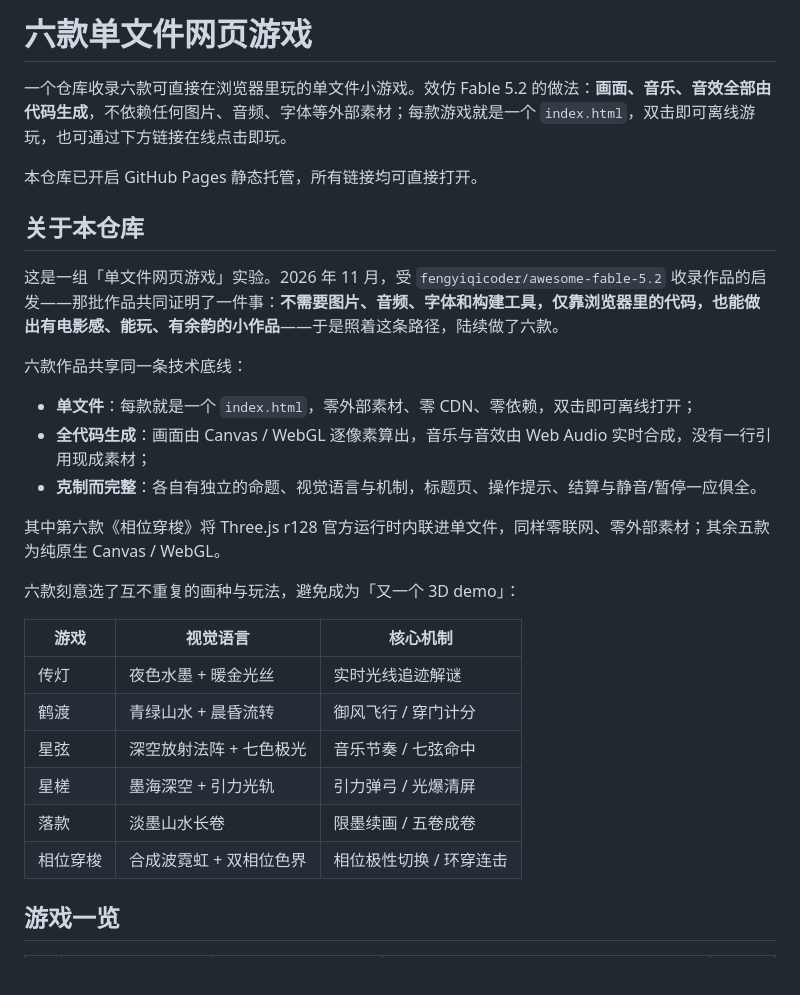
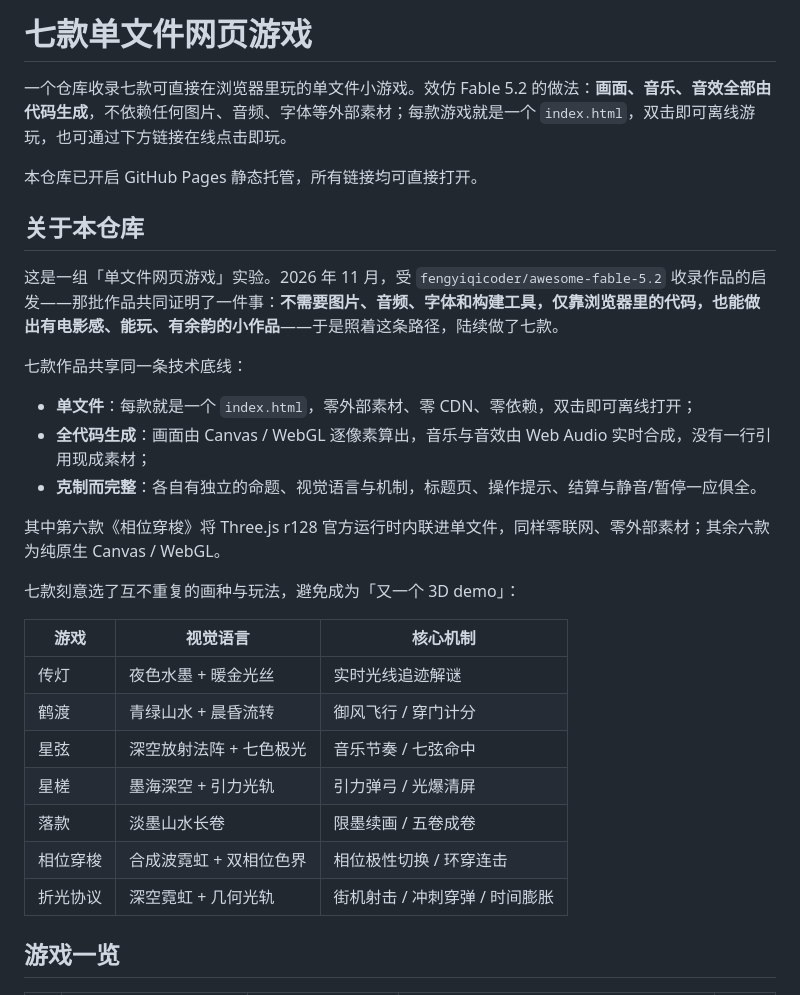
Before and after one commit to yukhughkui/fable-games, a Markdown page: README.md, the part around one of its changes. Rendered like a GitHub page; blank space fills up the shorter version.

```diff
--- a/README.md
+++ b/README.md
@@ -1,22 +1,22 @@
-# 六款单文件网页游戏
+# 七款单文件网页游戏
 
-一个仓库收录六款可直接在浏览器里玩的单文件小游戏。效仿 Fable 5.2 的做法：**画面、音乐、音效全部由代码生成**，不依赖任何图片、音频、字体等外部素材；每款游戏就是一个 `index.html`，双击即可离线游玩，也可通过下方链接在线点击即玩。
+一个仓库收录七款可直接在浏览器里玩的单文件小游戏。效仿 Fable 5.2 的做法：**画面、音乐、音效全部由代码生成**，不依赖任何图片、音频、字体等外部素材；每款游戏就是一个 `index.html`，双击即可离线游玩，也可通过下方链接在线点击即玩。
 
 本仓库已开启 GitHub Pages 静态托管，所有链接均可直接打开。
 
 ## 关于本仓库
 
-这是一组「单文件网页游戏」实验。2026 年 11 月，受 `fengyiqicoder/awesome-fable-5.2` 收录作品的启发——那批作品共同证明了一件事：**不需要图片、音频、字体和构建工具，仅靠浏览器里的代码，也能做出有电影感、能玩、有余韵的小作品**——于是照着这条路径，陆续做了六款。
+这是一组「单文件网页游戏」实验。2026 年 11 月，受 `fengyiqicoder/awesome-fable-5.2` 收录作品的启发——那批作品共同证明了一件事：**不需要图片、音频、字体和构建工具，仅靠浏览器里的代码，也能做出有电影感、能玩、有余韵的小作品**——于是照着这条路径，陆续做了七款。
 
-六款作品共享同一条技术底线：
+七款作品共享同一条技术底线：
 
 - **单文件**：每款就是一个 `index.html`，零外部素材、零 CDN、零依赖，双击即可离线打开；
 - **全代码生成**：画面由 Canvas / WebGL 逐像素算出，音乐与音效由 Web Audio 实时合成，没有一行引用现成素材；
 - **克制而完整**：各自有独立的命题、视觉语言与机制，标题页、操作提示、结算与静音/暂停一应俱全。
 
-其中第六款《相位穿梭》将 Three.js r128 官方运行时内联进单文件，同样零联网、零外部素材；其余五款为纯原生 Canvas / WebGL。
+其中第六款《相位穿梭》将 Three.js r128 官方运行时内联进单文件，同样零联网、零外部素材；其余六款为纯原生 Canvas / WebGL。
 
-六款刻意选了互不重复的画种与玩法，避免成为「又一个 3D demo」：
+七款刻意选了互不重复的画种与玩法，避免成为「又一个 3D demo」：
 
 | 游戏 | 视觉语言 | 核心机制 |
 |------|----------|----------|
@@ -26,6 +26,7 @@
 | 星槎 | 墨海深空 + 引力光轨 | 引力弹弓 / 光爆清屏 |
 | 落款 | 淡墨山水长卷 | 限墨续画 / 五卷成卷 |
 | 相位穿梭 | 合成波霓虹 + 双相位色界 | 相位极性切换 / 环穿连击 |
+| 折光协议 | 深空霓虹 + 几何光轨 | 街机射击 / 冲刺穿弹 / 时间膨胀 |
 
 ## 游戏一览
 
```
Also changed, not shown: other parts of README.md (+11 -0 lines), screenshots/refraction-protocol.png (added), 2 other files.
